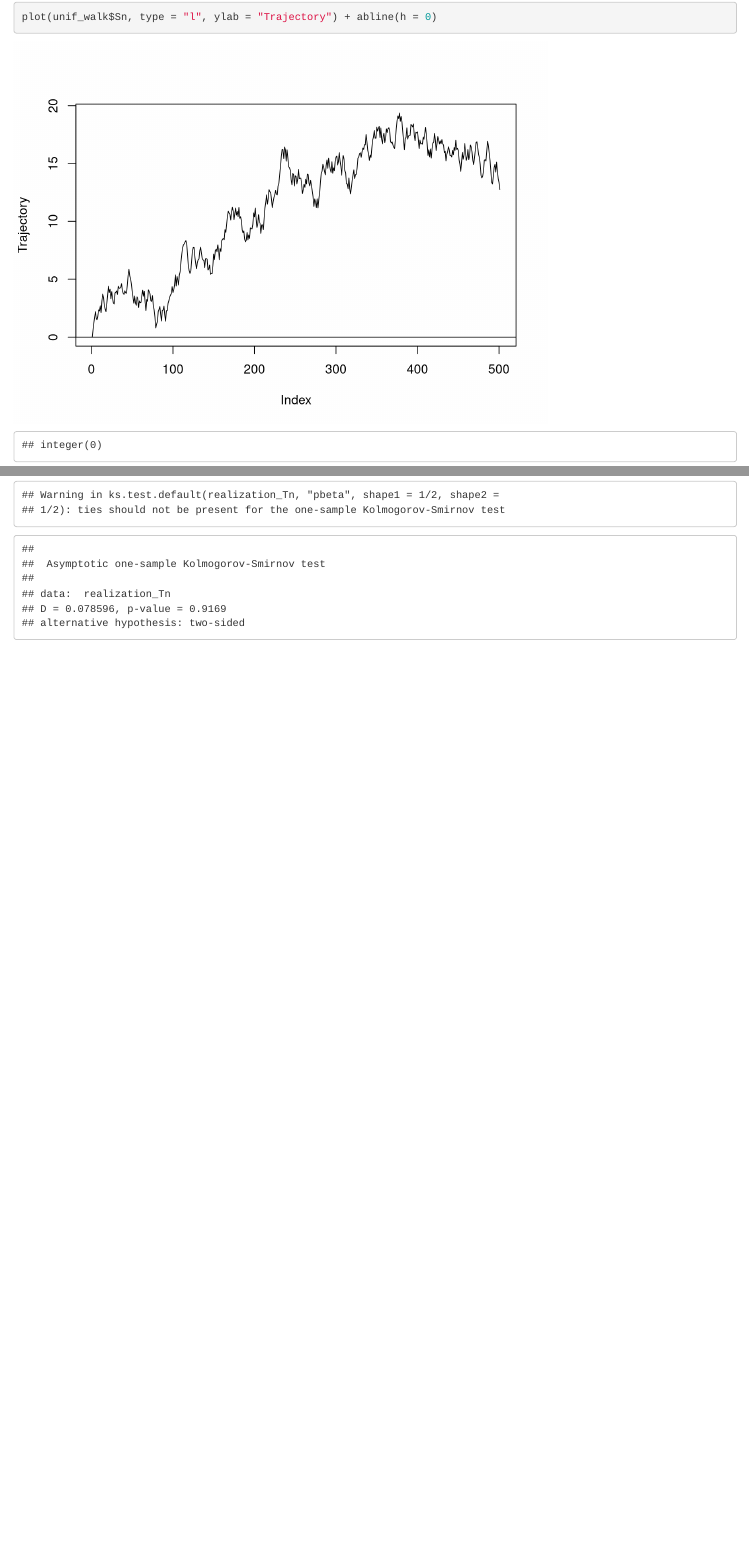
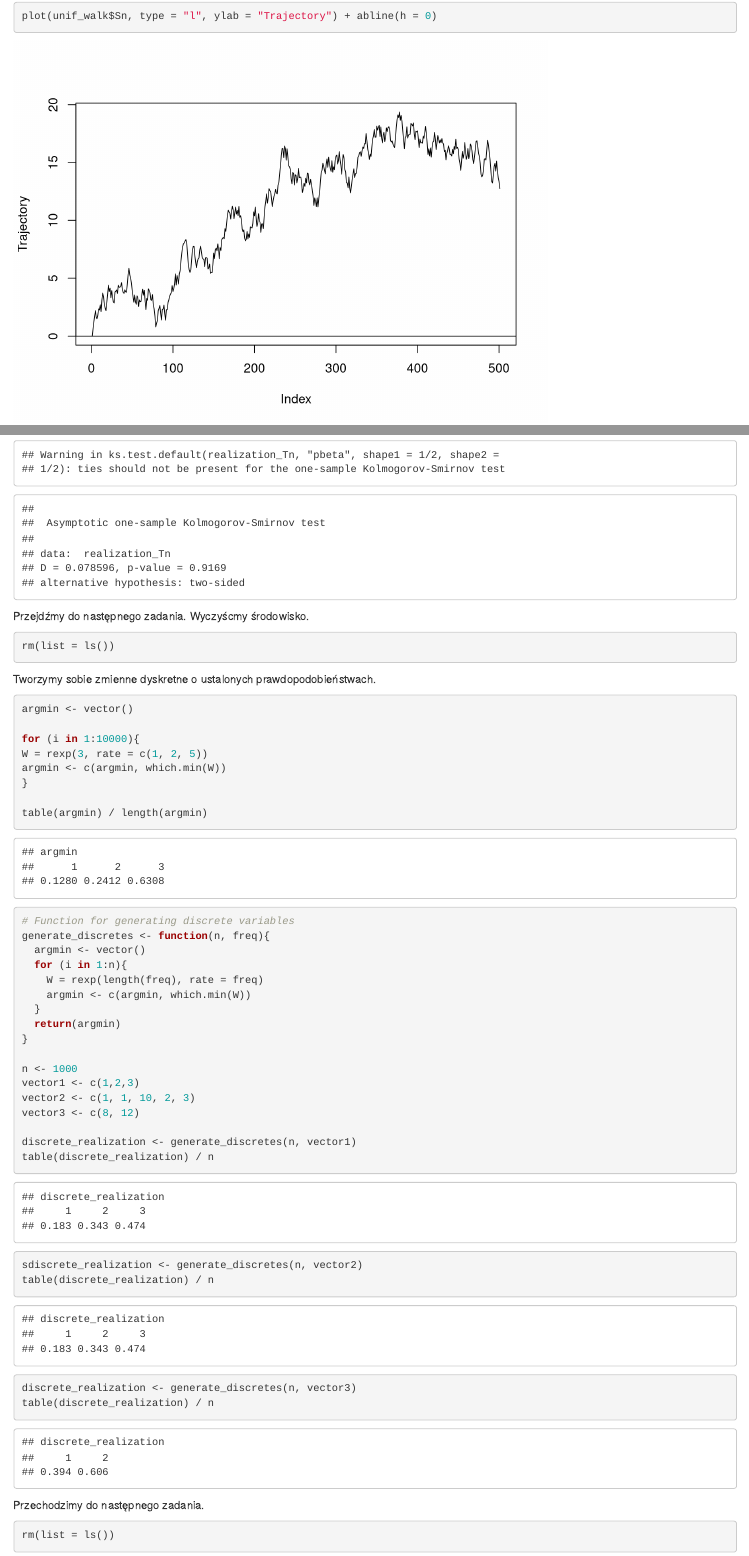
Before and after one commit to ginal001/StochSim-2024-2025, an R Markdown document (Lab1/generowanie_liczb_notebook.Rmd): the page in a window 1100 px wide, from 6190 px down before the commit and from 6210 px down after it, so that both start at the same text, and a second part further down, joined at a grey line. Rendered offline with R 4.5, knitr and Pandoc, with nearby package versions.

Commit message:
Zajecia w labach

````diff
--- a/Lab1/generowanie_liczb_notebook.Rmd
+++ b/Lab1/generowanie_liczb_notebook.Rmd
@@ -161,5 +161,51 @@ return(result)
 
 realization_Tn <- generate_Tn(rnorm, 500, 50, mean = 0, sd = 1)
 ks.test(realization_Tn, "pbeta", shape1 = 1/2, shape2 = 1/2)
+```
+
+Przejdźmy do następnego zadania. Wyczyścmy środowisko.
+```{r czyszczenie środowiska2}
+rm(list = ls())
+```
+
+Tworzymy sobie zmienne dyskretne o ustalonych prawdopodobieństwach.
+```{r}
+argmin <- vector()
+
+for (i in 1:10000){
+W = rexp(3, rate = c(1, 2, 5))
+argmin <- c(argmin, which.min(W))
+}
+
+table(argmin) / length(argmin)
+
+# Function for generating discrete variables
+generate_discretes <- function(n, freq){
+  argmin <- vector()
+  for (i in 1:n){
+    W = rexp(length(freq), rate = freq)
+    argmin <- c(argmin, which.min(W))
+  }
+  return(argmin)
+}
+
+n <- 1000
+vector1 <- c(1,2,3)
+vector2 <- c(1, 1, 10, 2, 3)
+vector3 <- c(8, 12)
+
+discrete_realization <- generate_discretes(n, vector1)
+table(discrete_realization) / n
+
+sdiscrete_realization <- generate_discretes(n, vector2)
+table(discrete_realization) / n
+
+discrete_realization <- generate_discretes(n, vector3)
+table(discrete_realization) / n
 
 ```
+
+Przechodzimy do następnego zadania.
+```{r czyszczenie środowiska 3}
+rm(list = ls())
+```
````
Also changed, not shown: Lab1/.RData, Lab1/generowanie_liczb_notebook.nb.html, Lab1/generowanie_liczb_notebook.Rmd (2 more changed lines), 3 other files.
